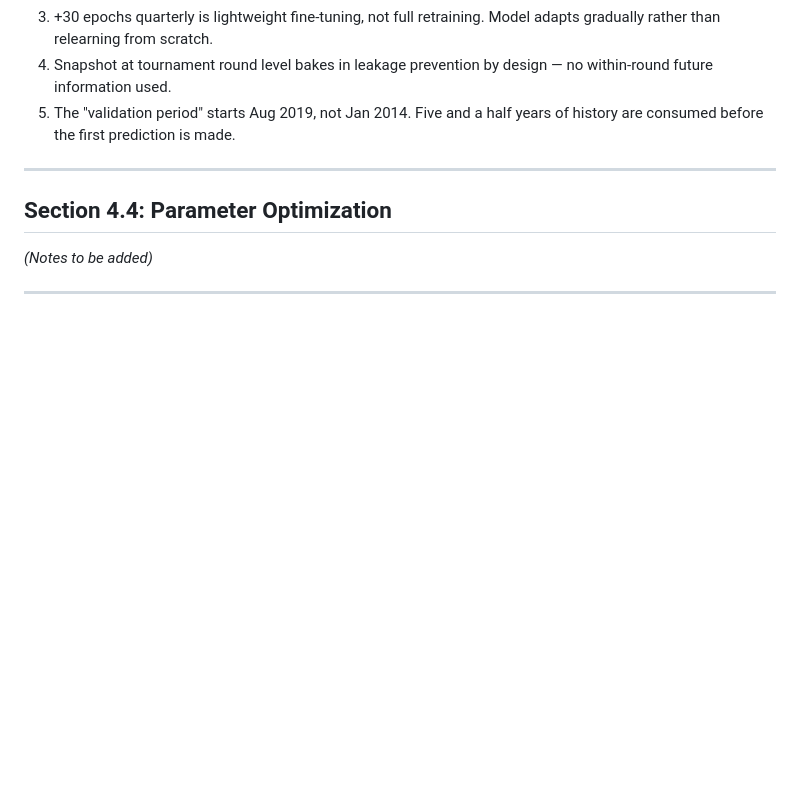
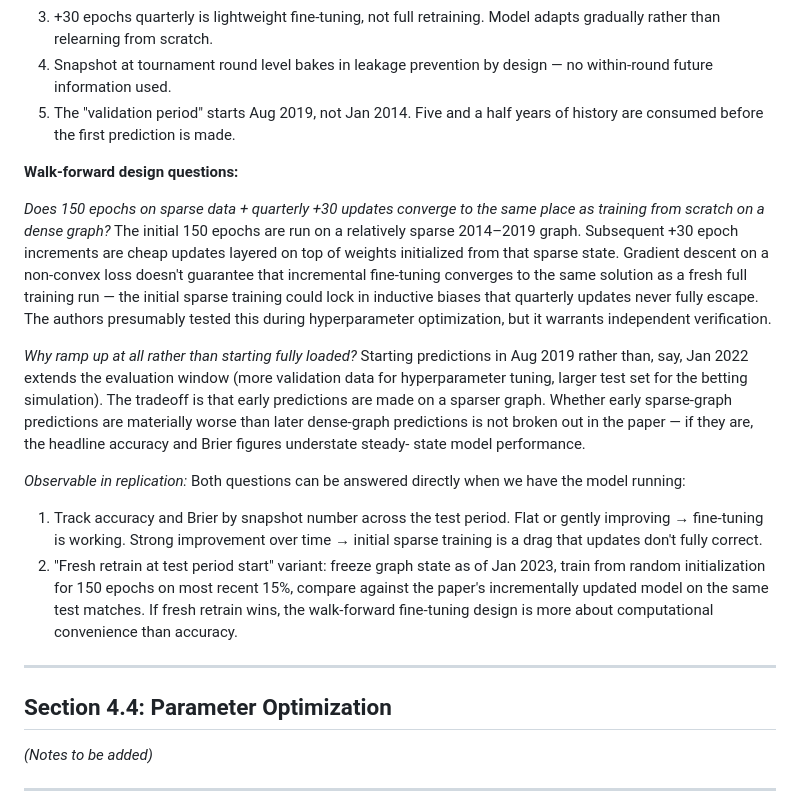
Before and after one commit to joshuahancock/tennis-simulator, a Markdown page: docs/notes/magnet_paper_notes.md, the part around the change. GitHub-like rendering; blank space fills up the shorter version.

Commit message:
Section 4.3: add walk-forward design discussion; add training diagnostics milestone
Co-Authored-By: Claude Sonnet 4.6 <noreply@anthropic.com>

```diff
--- a/docs/notes/magnet_paper_notes.md
+++ b/docs/notes/magnet_paper_notes.md
@@ -373,6 +373,36 @@ GPU required — CPU-only would be 5–20× slower. Not a cluster job.
 5. The "validation period" starts Aug 2019, not Jan 2014. Five and a half years of
    history are consumed before the first prediction is made.
 
+**Walk-forward design questions:**
+
+*Does 150 epochs on sparse data + quarterly +30 updates converge to the same place
+as training from scratch on a dense graph?* The initial 150 epochs are run on a
+relatively sparse 2014–2019 graph. Subsequent +30 epoch increments are cheap updates
+layered on top of weights initialized from that sparse state. Gradient descent on a
+non-convex loss doesn't guarantee that incremental fine-tuning converges to the same
+solution as a fresh full training run — the initial sparse training could lock in
+inductive biases that quarterly updates never fully escape. The authors presumably
+tested this during hyperparameter optimization, but it warrants independent verification.
+
+*Why ramp up at all rather than starting fully loaded?* Starting predictions in Aug
+2019 rather than, say, Jan 2022 extends the evaluation window (more validation data
+for hyperparameter tuning, larger test set for the betting simulation). The tradeoff
+is that early predictions are made on a sparser graph. Whether early sparse-graph
+predictions are materially worse than later dense-graph predictions is not broken out
+in the paper — if they are, the headline accuracy and Brier figures understate steady-
+state model performance.
+
+*Observable in replication:* Both questions can be answered directly when we have
+the model running:
+1. Track accuracy and Brier by snapshot number across the test period. Flat or
+   gently improving → fine-tuning is working. Strong improvement over time → initial
+   sparse training is a drag that updates don't fully correct.
+2. "Fresh retrain at test period start" variant: freeze graph state as of Jan 2023,
+   train from random initialization for 150 epochs on most recent 15%, compare against
+   the paper's incrementally updated model on the same test matches. If fresh retrain
+   wins, the walk-forward fine-tuning design is more about computational convenience
+   than accuracy.
+
 ---
 
 ## Section 4.4: Parameter Optimization
```
Also changed, not shown: docs/notes/magnet_replication_plan.md (+11 -1 lines).
